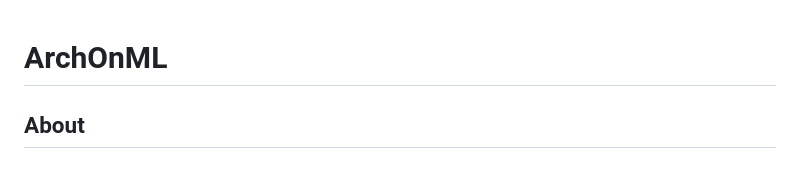
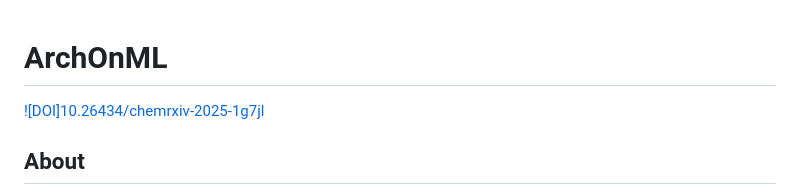
Before and after one commit to archonml/archonml, a Markdown page: README.md, the part around the change. Rendered like a GitHub page.

```diff
--- a/README.md
+++ b/README.md
@@ -1,4 +1,6 @@
 # ArchOnML
+
+[![DOI]10.26434/chemrxiv-2025-1g7jl](https://doi.org/10.26434/chemrxiv-2025-1g7jl)
 
 ## About
 
```
